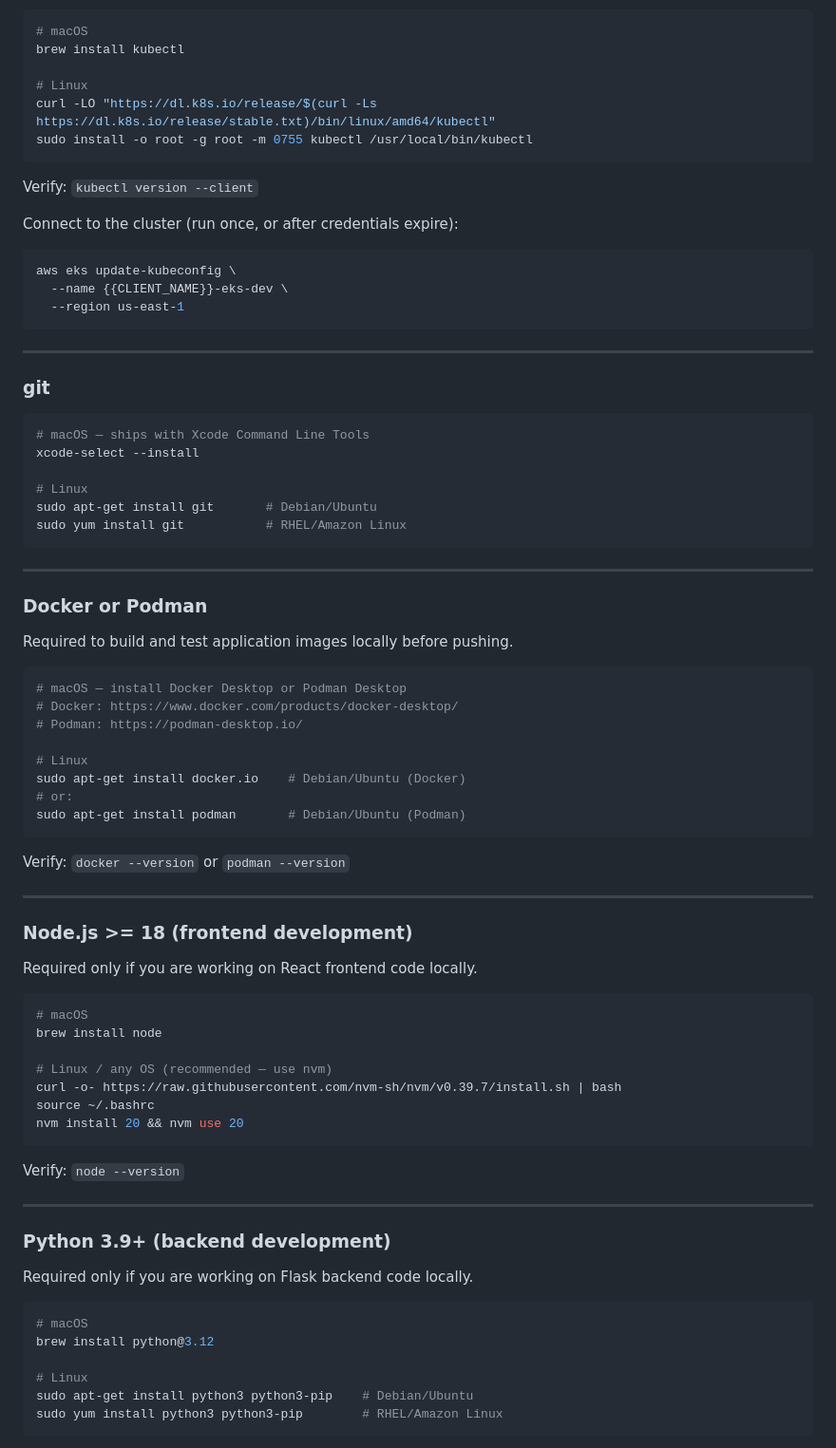
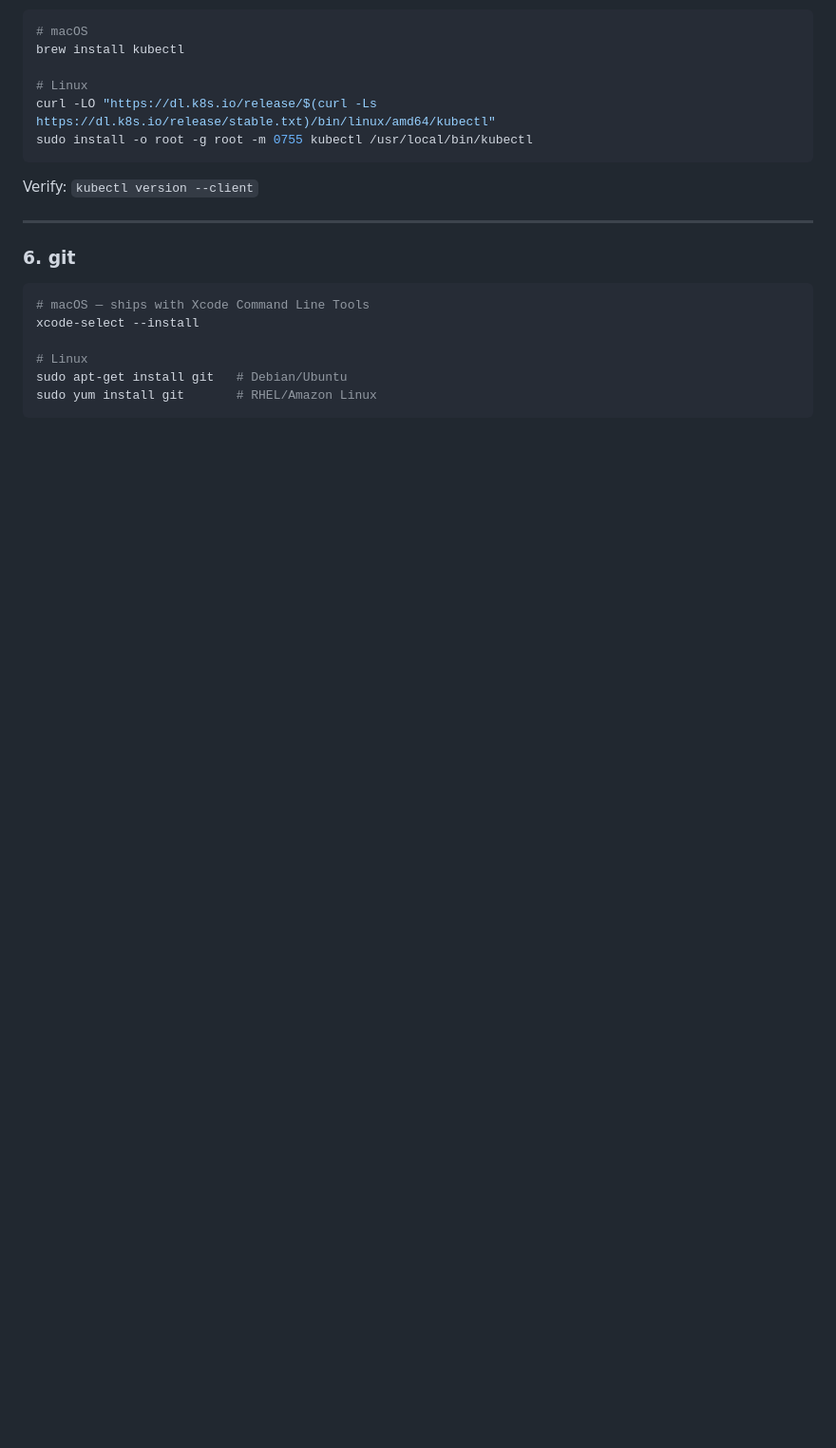
Before and after one commit to wingu-tech/SWH-Platform-Template, a Markdown page: README.md, the part around one of its changes. Shown at 95% size. GitHub-like rendering; blank space fills up the shorter version.

````diff
--- a/README.md
+++ b/README.md
@@ -90,76 +168,15 @@ sudo install -o root -g root -m 0755 kubectl /usr/local/bin/kubectl
 
 Verify: `kubectl version --client`
 
-Connect to the cluster (run once, or after credentials expire):
-
-```bash
-aws eks update-kubeconfig \
-  --name {{CLIENT_NAME}}-eks-dev \
-  --region us-east-1
-```
-
 ---
 
-### git
+### 6. git
 
 ```bash
 # macOS — ships with Xcode Command Line Tools
 xcode-select --install
 
 # Linux
-sudo apt-get install git       # Debian/Ubuntu
-sudo yum install git           # RHEL/Amazon Linux
+sudo apt-get install git   # Debian/Ubuntu
+sudo yum install git       # RHEL/Amazon Linux
 ```
-
----
-
-### Docker or Podman
-
-Required to build and test application images locally before pushing.
-
-```bash
-# macOS — install Docker Desktop or Podman Desktop
-# Docker: https://www.docker.com/products/docker-desktop/
-# Podman: https://podman-desktop.io/
-
-# Linux
-sudo apt-get install docker.io    # Debian/Ubuntu (Docker)
-# or:
-sudo apt-get install podman       # Debian/Ubuntu (Podman)
-```
-
-Verify: `docker --version` or `podman --version`
-
----
-
-### Node.js >= 18 (frontend development)
-
-Required only if you are working on React frontend code locally.
-
-```bash
-# macOS
-brew install node
-
-# Linux / any OS (recommended — use nvm)
-curl -o- https://raw.githubusercontent.com/nvm-sh/nvm/v0.39.7/install.sh | bash
-source ~/.bashrc
-nvm install 20 && nvm use 20
-```
-
-Verify: `node --version`
-
----
-
-### Python 3.9+ (backend development)
-
-Required only if you are working on Flask backend code locally.
-
-```bash
-# macOS
-brew install python@3.12
-
-# Linux
-sudo apt-get install python3 python3-pip    # Debian/Ubuntu
-sudo yum install python3 python3-pip        # RHEL/Amazon Linux
-```
-
````
Also changed, not shown: other parts of README.md (+92 -39 lines).
